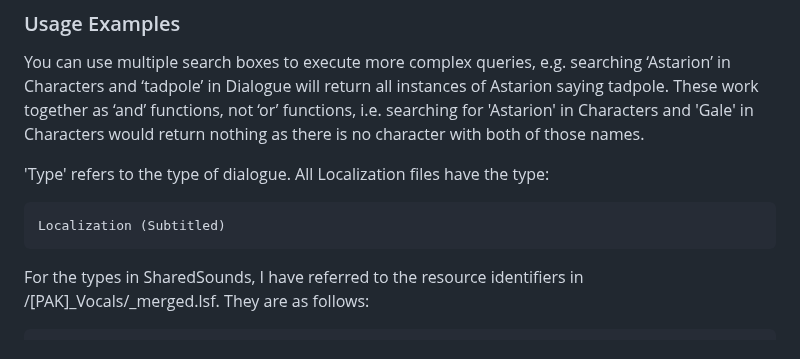
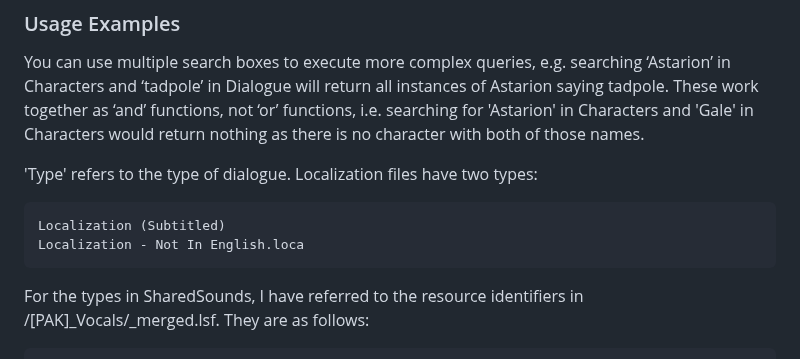
Before and after one commit to loregamer/BG3DialogueFinder, a Markdown page: README.md, the part around the change. GitHub-like rendering.

````diff
--- a/README.md
+++ b/README.md
@@ -35,9 +35,10 @@ It is not impossible that some files have been missed - I am far from the best a
 
 You can use multiple search boxes to execute more complex queries, e.g. searching ‘Astarion’ in Characters and ‘tadpole’ in Dialogue will return all instances of Astarion saying tadpole. These work together as ‘and’ functions, not ‘or’ functions, i.e. searching for 'Astarion' in Characters and 'Gale' in Characters would return nothing as there is no character with both of those names.
 
-'Type' refers to the type of dialogue. All Localization files have the type:
+'Type' refers to the type of dialogue. Localization files have two types:
   ```
   Localization (Subtitled)
+  Localization - Not In English.loca
   ```
 
 For the types in SharedSounds, I have referred to the resource identifiers in /[PAK]_Vocals/_merged.lsf. They are as follows:
````
